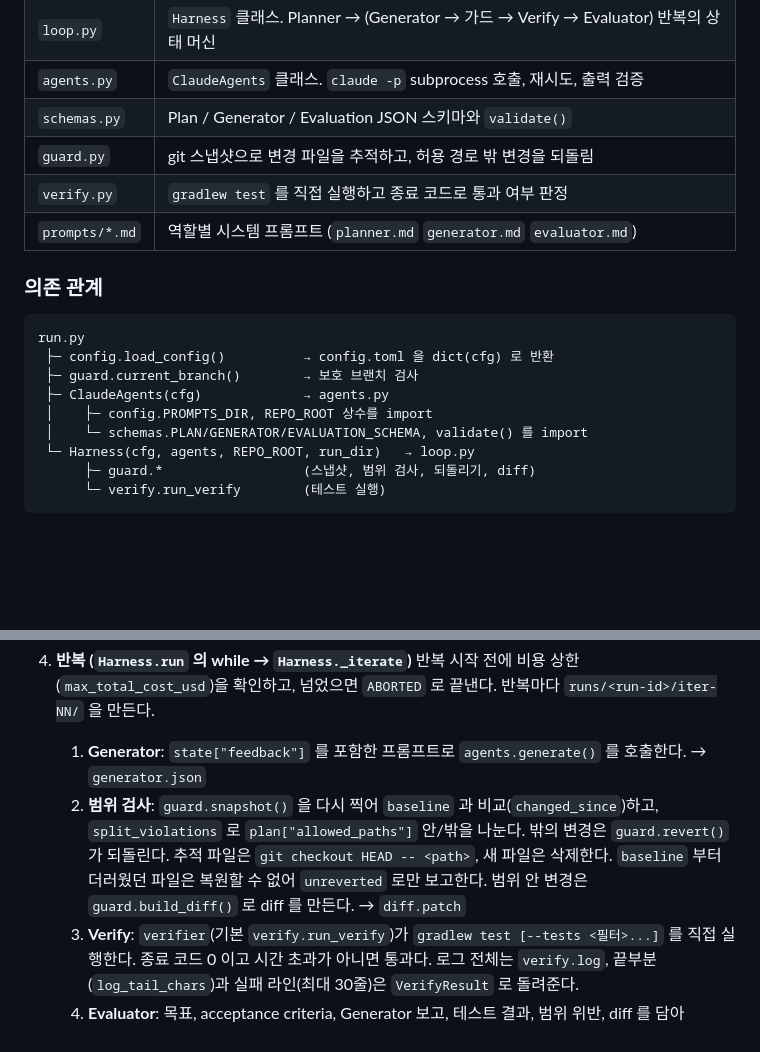
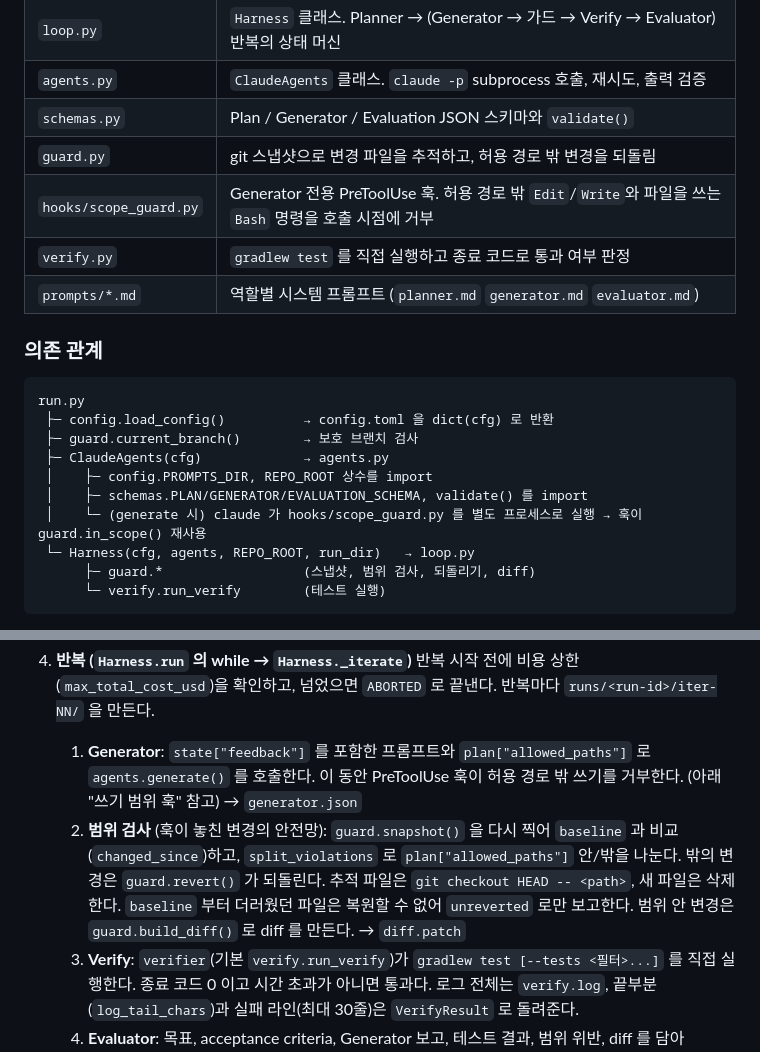
Before and after one commit to conradrado/kombatzzang, a Markdown page: harness/README.md, 2 parts joined by grey strips. Rendered like a GitHub page; blank space fills up the shorter version.

```diff
--- a/harness/README.md
+++ b/harness/README.md
@@ -43,6 +44,7 @@ python harness/tests/test_harness.py        # 단위 테스트 (claude/gradle
 | `agents.py` | `ClaudeAgents` 클래스. `claude -p` subprocess 호출, 재시도, 출력 검증 |
 | `schemas.py` | Plan / Generator / Evaluation JSON 스키마와 `validate()` |
 | `guard.py` | git 스냅샷으로 변경 파일을 추적하고, 허용 경로 밖 변경을 되돌림 |
+| `hooks/scope_guard.py` | Generator 전용 PreToolUse 훅. 허용 경로 밖 `Edit`/`Write`와 파일을 쓰는 `Bash` 명령을 호출 시점에 거부 |
 | `verify.py` | `gradlew test` 를 직접 실행하고 종료 코드로 통과 여부 판정 |
 | `prompts/*.md` | 역할별 시스템 프롬프트 (`planner.md` `generator.md` `evaluator.md`) |
 
@@ -53,7 +55,8 @@ run.py
  ├─ guard.current_branch()        → 보호 브랜치 검사
  ├─ ClaudeAgents(cfg)             → agents.py
  │    ├─ config.PROMPTS_DIR, REPO_ROOT 상수를 import
- │    └─ schemas.PLAN/GENERATOR/EVALUATION_SCHEMA, validate() 를 import
+ │    ├─ schemas.PLAN/GENERATOR/EVALUATION_SCHEMA, validate() 를 import
+ │    └─ (generate 시) claude 가 hooks/scope_guard.py 를 별도 프로세스로 실행 → 훅이 guard.in_scope() 재사용
  └─ Harness(cfg, agents, REPO_ROOT, run_dir)   → loop.py
       ├─ guard.*                  (스냅샷, 범위 검사, 되돌리기, diff)
       └─ verify.run_verify        (테스트 실행)
@@ -83,8 +86,8 @@ run.py
 
 4. **반복 (`Harness.run` 의 while → `Harness._iterate`)**
    반복 시작 전에 비용 상한(`max_total_cost_usd`)을 확인하고, 넘었으면 `ABORTED` 로 끝낸다. 반복마다 `runs/<run-id>/iter-NN/` 을 만든다.
-   1. **Generator**: `state["feedback"]` 를 포함한 프롬프트로 `agents.generate()` 를 호출한다. → `generator.json`
-   2. **범위 검사**: `guard.snapshot()` 을 다시 찍어 `baseline` 과 비교(`changed_since`)하고, `split_violations` 로 `plan["allowed_paths"]` 안/밖을 나눈다. 밖의 변경은 `guard.revert()` 가 되돌린다. 추적 파일은 `git checkout HEAD -- <path>`, 새 파일은 삭제한다. `baseline` 부터 더러웠던 파일은 복원할 수 없어 `unreverted` 로만 보고한다. 범위 안 변경은 `guard.build_diff()` 로 diff 를 만든다. → `diff.patch`
+   1. **Generator**: `state["feedback"]` 를 포함한 프롬프트와 `plan["allowed_paths"]` 로 `agents.generate()` 를 호출한다. 이 동안 PreToolUse 훅이 허용 경로 밖 쓰기를 거부한다. (아래 "쓰기 범위 훅" 참고) → `generator.json`
+   2. **범위 검사** (훅이 놓친 변경의 안전망): `guard.snapshot()` 을 다시 찍어 `baseline` 과 비교(`changed_since`)하고, `split_violations` 로 `plan["allowed_paths"]` 안/밖을 나눈다. 밖의 변경은 `guard.revert()` 가 되돌린다. 추적 파일은 `git checkout HEAD -- <path>`, 새 파일은 삭제한다. `baseline` 부터 더러웠던 파일은 복원할 수 없어 `unreverted` 로만 보고한다. 범위 안 변경은 `guard.build_diff()` 로 diff 를 만든다. → `diff.patch`
    3. **Verify**: `verifier`(기본 `verify.run_verify`)가 `gradlew test [--tests <필터>...]` 를 직접 실행한다. 종료 코드 0 이고 시간 초과가 아니면 통과다. 로그 전체는 `verify.log`, 끝부분(`log_tail_chars`)과 실패 라인(최대 30줄)은 `VerifyResult` 로 돌려준다.
    4. **Evaluator**: 목표, acceptance criteria, Generator 보고, 테스트 결과, 범위 위반, diff 를 담아 `agents.evaluate()` 를 호출한다. → `evaluation.json`
    5. **판정**: 아래 네 조건이 모두 참이면 성공이다.
```
Also changed, not shown: other parts of harness/README.md (+18 -3 lines).
